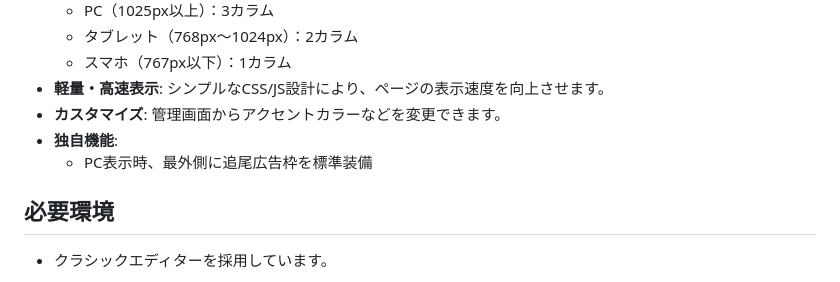
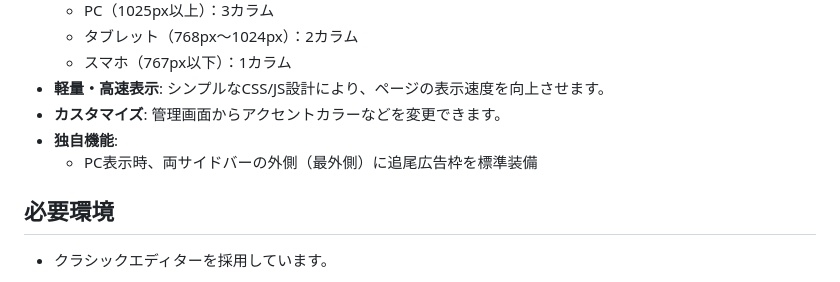
Before and after one commit to MrD-ada/3colu, a Markdown page: README.md, the part around the change. Drawn GitHub-style.

```diff
--- a/README.md
+++ b/README.md
@@ -15,7 +15,7 @@
 * **軽量・高速表示**: シンプルなCSS/JS設計により、ページの表示速度を向上させます。
 * **カスタマイズ**: 管理画面からアクセントカラーなどを変更できます。
 * **独自機能**:
-    * PC表示時、最外側に追尾広告枠を標準装備
+    * PC表示時、両サイドバーの外側（最外側）に追尾広告枠を標準装備
 
 ## 必要環境
 
```
